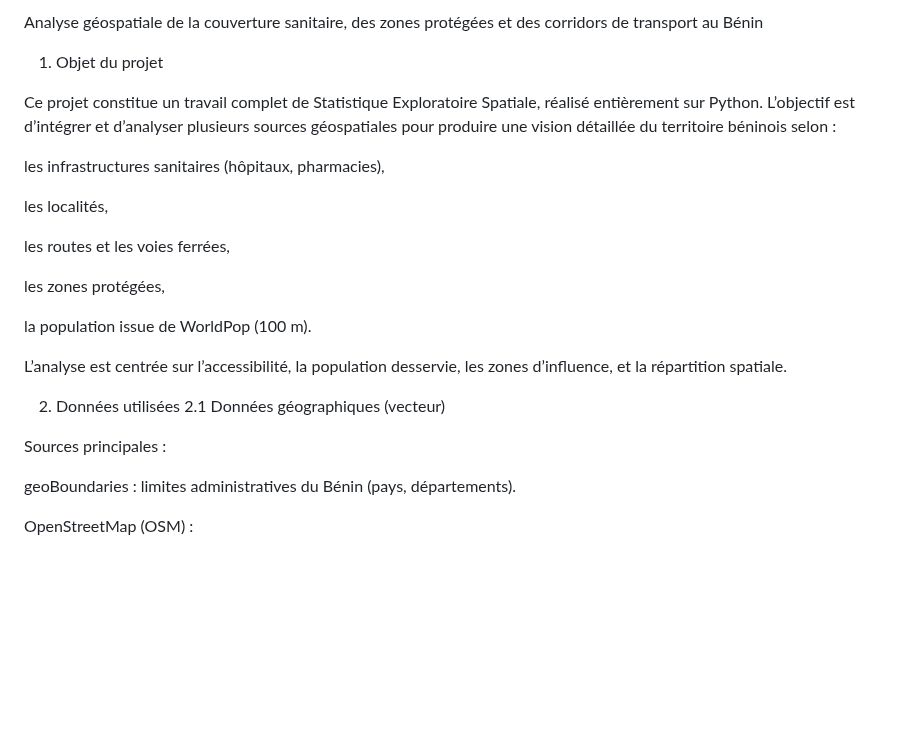
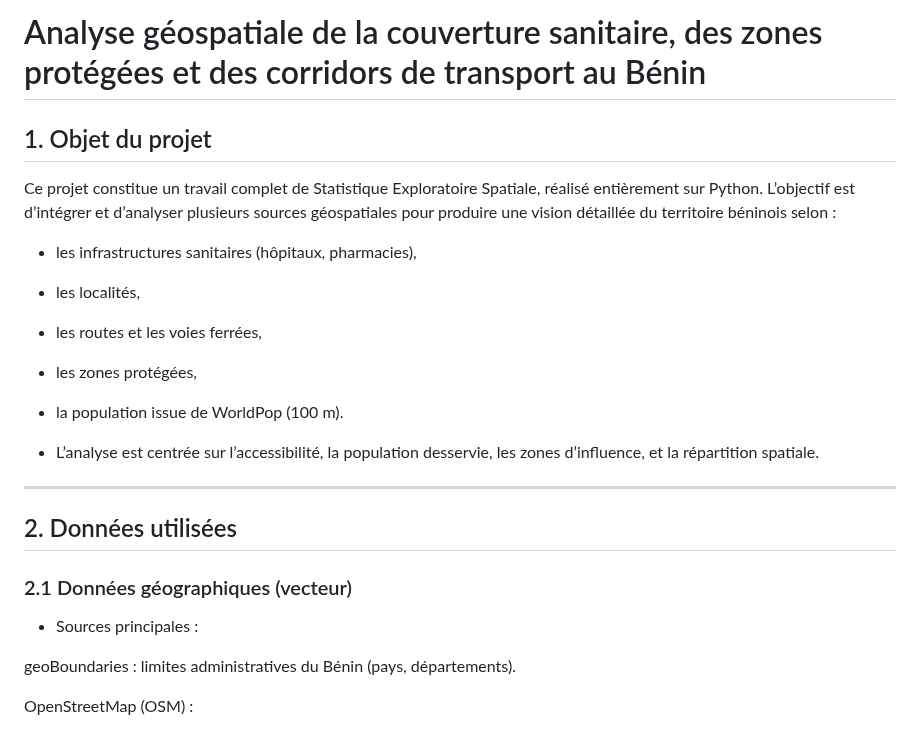
Before and after one commit to Abson-dev/Statistique-Exploratoire-Spatiale-2025-2026, a Markdown page: 02_TP_Equipes/TP3_DIOP_NKWA_SECK_SOCE_ISE1CL_2025/README.md, the part around one of its changes. GitHub-like rendering; blank space fills up the shorter version.

```diff
--- a/02_TP_Equipes/TP3_DIOP_NKWA_SECK_SOCE_ISE1CL_2025/README.md
+++ b/02_TP_Equipes/TP3_DIOP_NKWA_SECK_SOCE_ISE1CL_2025/README.md
@@ -1,26 +1,28 @@
-Analyse géospatiale de la couverture sanitaire, des zones protégées et des corridors de transport au Bénin
+# Analyse géospatiale de la couverture sanitaire, des zones protégées et des corridors de transport au Bénin
 
-1. Objet du projet
+## 1. Objet du projet
 
 Ce projet constitue un travail complet de Statistique Exploratoire Spatiale, réalisé entièrement sur Python.
 L’objectif est d’intégrer et d’analyser plusieurs sources géospatiales pour produire une vision détaillée du territoire béninois selon :
 
-les infrastructures sanitaires (hôpitaux, pharmacies),
+- les infrastructures sanitaires (hôpitaux, pharmacies),
 
-les localités,
+- les localités,
 
-les routes et les voies ferrées,
+- les routes et les voies ferrées,
 
-les zones protégées,
+- les zones protégées,
 
-la population issue de WorldPop (100 m).
+- la population issue de WorldPop (100 m).
 
-L’analyse est centrée sur l’accessibilité, la population desservie, les zones d’influence, et la répartition spatiale.
+- L’analyse est centrée sur l’accessibilité, la population desservie, les zones d’influence, et la répartition spatiale.
 
-2. Données utilisées
-2.1 Données géographiques (vecteur)
+---
 
-Sources principales :
+## 2. Données utilisées
+### 2.1 Données géographiques (vecteur)
+
+- Sources principales :
 
 geoBoundaries : limites administratives du Bénin (pays, départements).
 
```
Also changed, not shown: other parts of 02_TP_Equipes/TP3_DIOP_NKWA_SECK_SOCE_ISE1CL_2025/README.md (+65 -57 lines).
